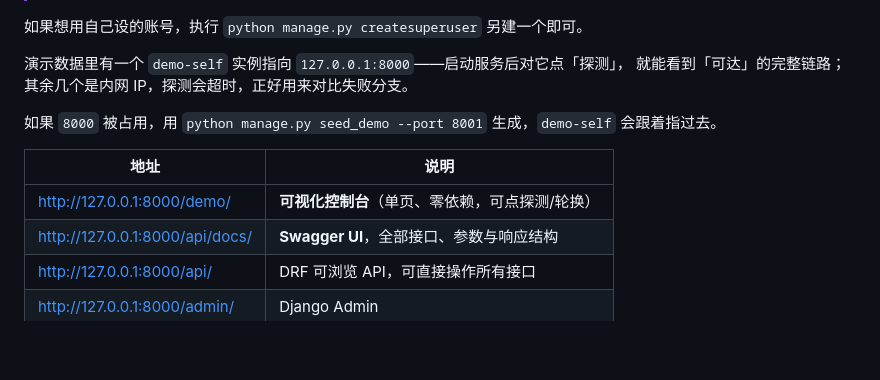
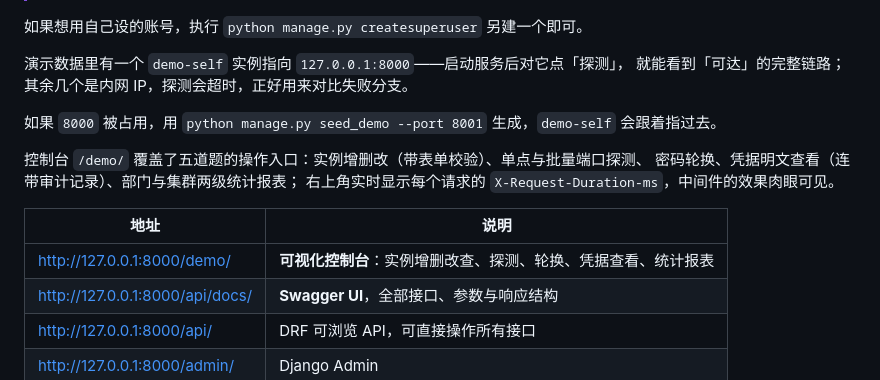
Before and after one commit to zhangXcheng/db-instance-manager, a Markdown page: README.md, the part around the change. Drawn GitHub-style; blank space fills up the shorter version.

Commit message:
docs: describe what the console covers

```diff
--- a/README.md
+++ b/README.md
@@ -40,9 +40,13 @@ python manage.py runserver
 
 如果 `8000` 被占用，用 `python manage.py seed_demo --port 8001` 生成，`demo-self` 会跟着指过去。
 
+控制台 `/demo/` 覆盖了五道题的操作入口：实例增删改（带表单校验）、单点与批量端口探测、
+密码轮换、凭据明文查看（连带审计记录）、部门与集群两级统计报表；
+右上角实时显示每个请求的 `X-Request-Duration-ms`，中间件的效果肉眼可见。
+
 | 地址 | 说明 |
 |---|---|
-| <http://127.0.0.1:8000/demo/> | **可视化控制台**（单页、零依赖，可点探测/轮换） |
+| <http://127.0.0.1:8000/demo/> | **可视化控制台**：实例增删改查、探测、轮换、凭据查看、统计报表 |
 | <http://127.0.0.1:8000/api/docs/> | **Swagger UI**，全部接口、参数与响应结构 |
 | <http://127.0.0.1:8000/api/> | DRF 可浏览 API，可直接操作所有接口 |
 | <http://127.0.0.1:8000/admin/> | Django Admin |
```
